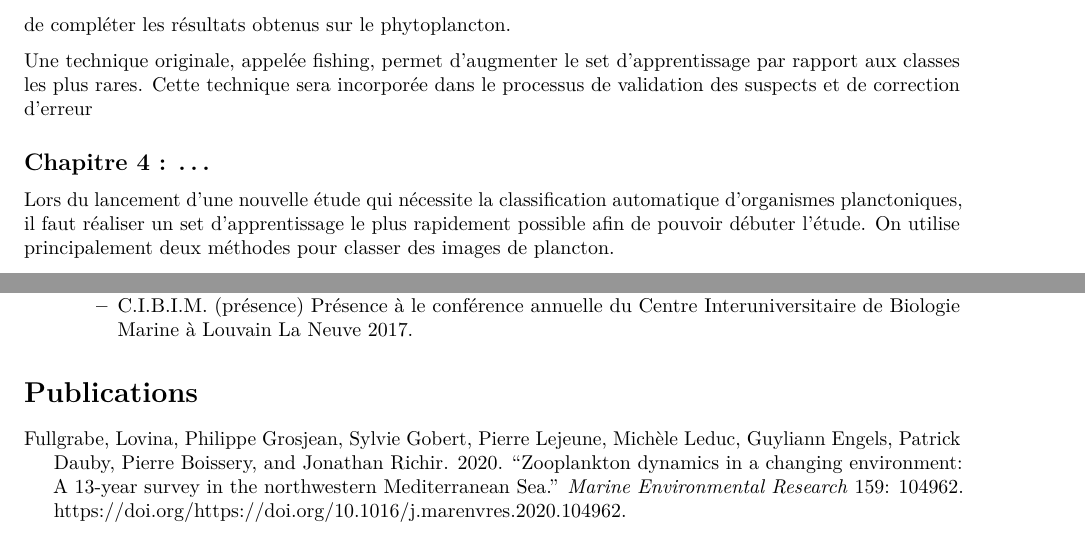
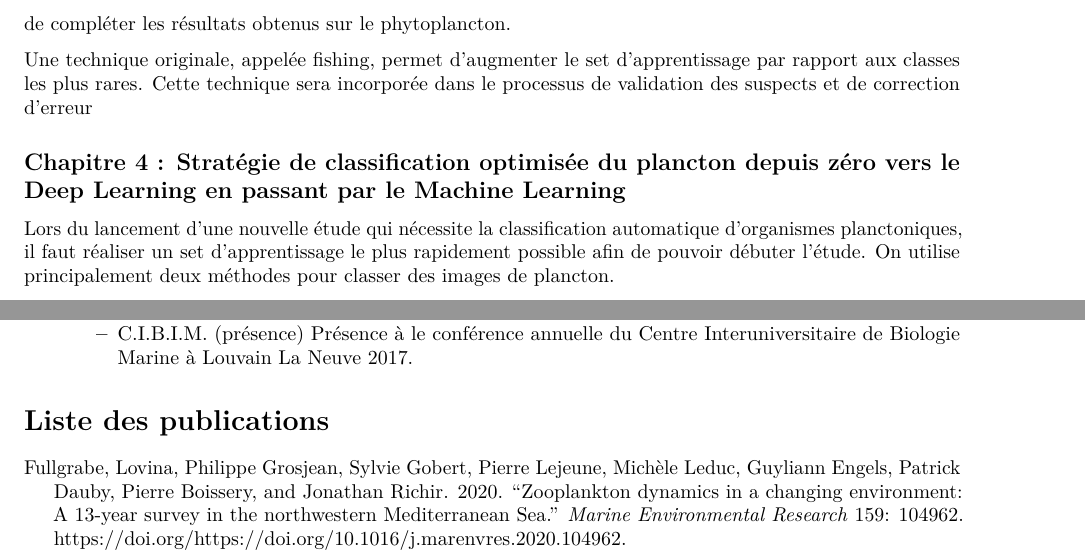
Before and after one commit to EcoNum/comite_accompagnement_engels, an R Markdown document (2020_cac/2020_cac.Rmd): two parts of pages 7 and 8 of 8, joined at a grey line, cut so that both start at the same text. Rendered offline with R 4.5, knitr and Pandoc, then LaTeX, with nearby package versions.

Commit message:
changements mineures

```diff
--- a/2020_cac/2020_cac.Rmd
+++ b/2020_cac/2020_cac.Rmd
@@ -87,7 +87,7 @@ Des tests vont débuter sur la correction d'erreur sur des échantillons de zoop
 
 Une technique originale, appelée fishing, permet d’augmenter le set d’apprentissage par rapport aux classes les plus rares. Cette technique sera incorporée dans le processus de validation des suspects et de correction d’erreur
 
-## Chapitre 4 : ...
+## Chapitre 4 : Stratégie de classification optimisée du plancton depuis zéro vers le Deep Learning en passant par le Machine Learning
 
 Lors du lancement d'une nouvelle étude qui nécessite la classification automatique d'organismes planctoniques, il faut réaliser un set d'apprentissage le plus rapidement possible afin de pouvoir débuter l'étude. On utilise principalement deux méthodes pour classer des images de plancton.
 
@@ -151,4 +151,4 @@ L'ensemble des publications et communications scientifiques sont regroupés dans
     + C.I.B.I.M. (présence) Présence à le conférence annuelle du Centre Interuniversitaire de Biologie Marine à Louvain La Neuve 2017.
 
 
-# Publications
+# Liste des publications
```
Also changed, not shown: 1 other file.
